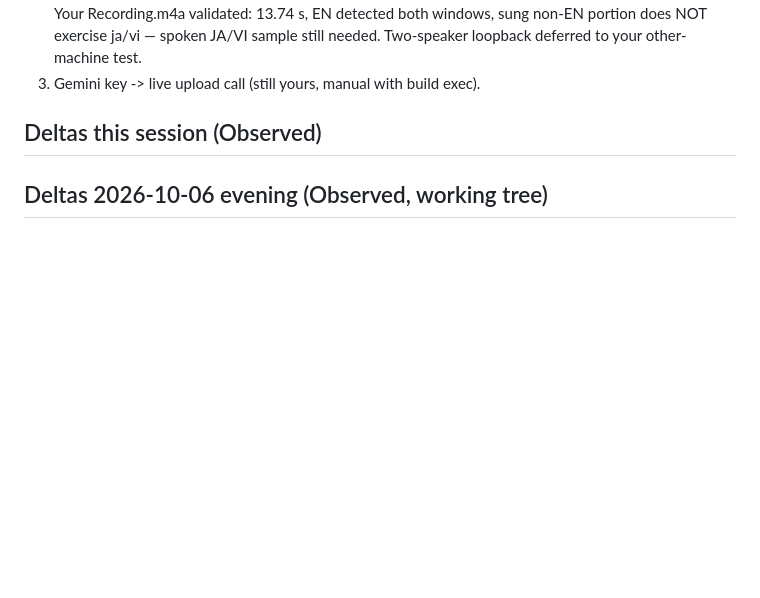
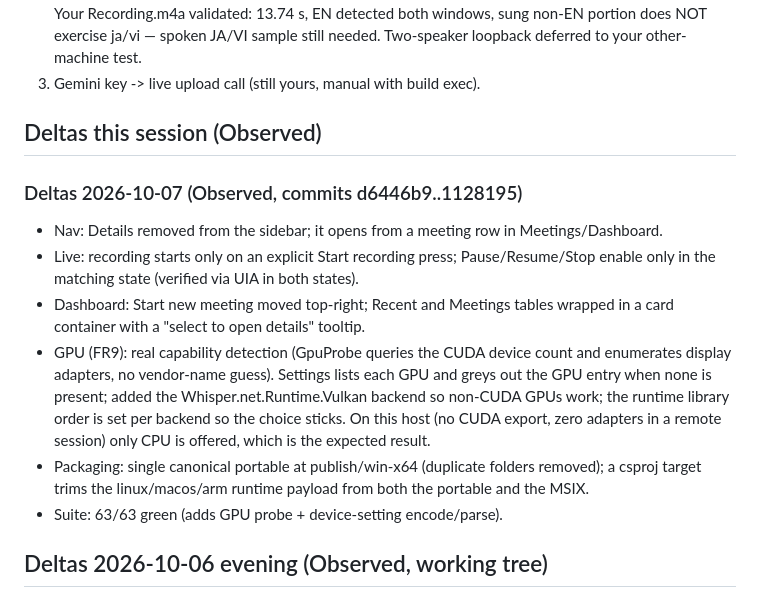
Before and after one commit to sechmachine727/MeetVault, a Markdown page: docs/COVERAGE.md, the part around the change. GitHub-like rendering; blank space fills up the shorter version.

Commit message:
docs-coverage-2026-10-07

```diff
--- a/docs/COVERAGE.md
+++ b/docs/COVERAGE.md
@@ -53,6 +53,15 @@
 
 ## Deltas this session (Observed)
 
+### Deltas 2026-10-07 (Observed, commits d6446b9..1128195)
+
+- Nav: Details removed from the sidebar; it opens from a meeting row in Meetings/Dashboard.
+- Live: recording starts only on an explicit Start recording press; Pause/Resume/Stop enable only in the matching state (verified via UIA in both states).
+- Dashboard: Start new meeting moved top-right; Recent and Meetings tables wrapped in a card container with a "select to open details" tooltip.
+- GPU (FR9): real capability detection (GpuProbe queries the CUDA device count and enumerates display adapters, no vendor-name guess). Settings lists each GPU and greys out the GPU entry when none is present; added the Whisper.net.Runtime.Vulkan backend so non-CUDA GPUs work; the runtime library order is set per backend so the choice sticks. On this host (no CUDA export, zero adapters in a remote session) only CPU is offered, which is the expected result.
+- Packaging: single canonical portable at publish/win-x64 (duplicate folders removed); a csproj target trims the linux/macos/arm runtime payload from both the portable and the MSIX.
+- Suite: 63/63 green (adds GPU probe + device-setting encode/parse).
+
 ## Deltas 2026-10-06 evening (Observed, working tree)
 
 - Root cause of the whole crash family found: the Release publish was IL-trimmed (PublishTrimmed=True), which stripped CsWinRT ABI glue (ItemsSource NRE) and halved the sherpa wrapper; separately, sherpa-onnx bound to the WindowsAppRuntime framework copy of onnxruntime.dll (base-name collision) and access-violated at engine init. Fixes: PublishTrimmed=False; App.xaml.cs pins the app's own onnxruntime.dll via NativeLibrary.Load before WinUI init.
```
